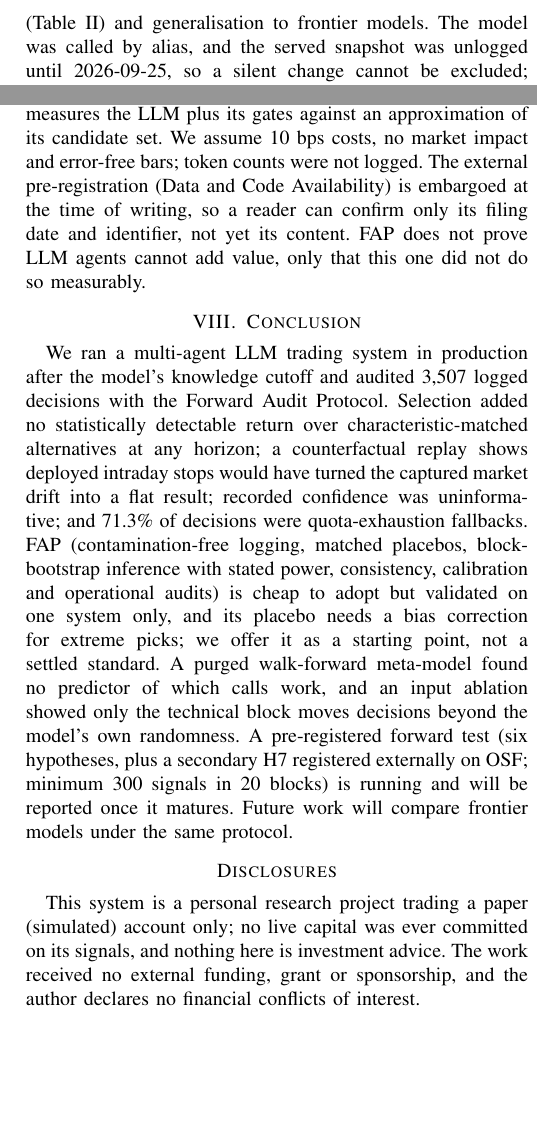
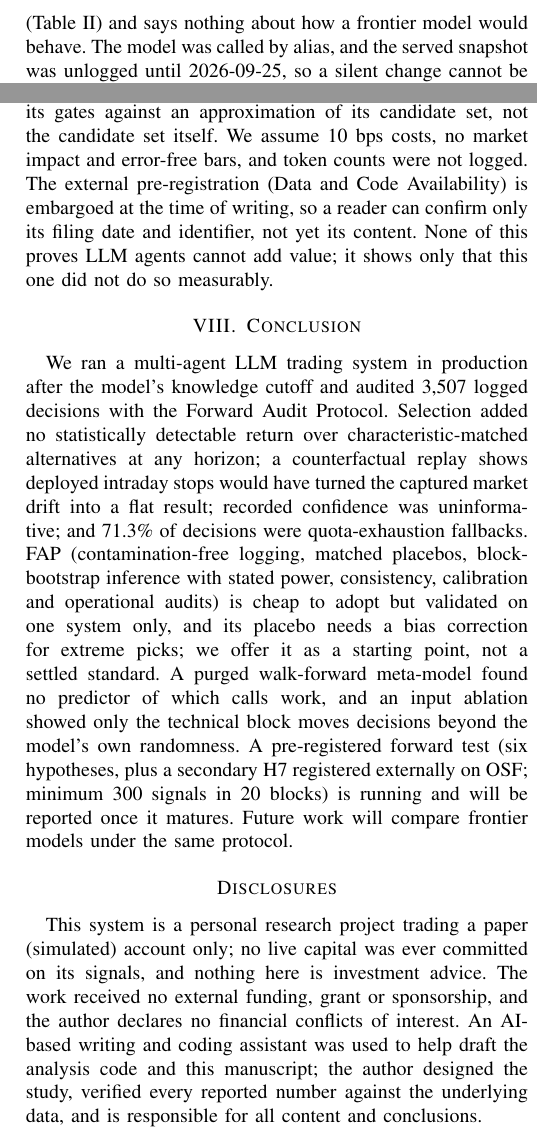
Before and after one commit to PradeepSomasundaram1512/stock, a LaTeX paper (paper/main.tex): two parts of the columns of page 5 of 6, joined at a grey line, cut at the place of the change, the shorter picture padded with empty space. Compiled offline with pdfLaTeX.

Commit message:
Paper: add AI-assistance disclosure, break up run-on sentences for natural rhythm (Operational audit, Threats to validity)
Co-Authored-By: Claude Sonnet 5 <noreply@anthropic.com>

```diff
--- a/paper/main.tex
+++ b/paper/main.tex
@@ -243,14 +243,14 @@ Of \opDecisions{} logged decisions across \opScans{} hourly scans, only \opReal{
 \section{Discussion}
 \textbf{Lessons for AI engineering.} (1) \emph{Attribute before you celebrate}: the agent's portfolio simulation (repository) beat SPY on Sharpe, yet neither its alpha nor its spread over the placebo is distinguishable from zero: P\&L is a property of the whole pipeline. (2) \emph{Specification drift is a first-class failure mode}: one wrong flag sent an intraday prompt into production for a swing strategy, and every component behaved ``correctly'' in isolation while the counterfactual replay shows a \pct{\depGap}-per-trade loss on the intended horizon; consistency checks across prompt horizon, feature timeframe, exit rules and evaluation horizon belong in the test suite. (3) \emph{Do not gate on recorded confidence} unless calibrated on forward data, and log raw confidence separately from gated. (4) \emph{Log the failure path}: seven in ten decisions were silent fallbacks emitting a plausible-looking HOLD; fallbacks need their own label, counter and alert.
 
-\textbf{Threats to validity.} The sample spans nine months, \nDays{} signal days and one 2024-vintage model, limiting power (Table~\ref{tab:horizon}) and generalisation to frontier models. The model was called by alias, and the served snapshot was unlogged until 2026-09-25, so a silent change cannot be excluded; decisions are stochastic (temperature 0.3; a pilot replay disagreed on 6.6\% of 38 candidates), so every result is one realisation. The matched placebo is biased for oversold picks (Section~\ref{sec:valid}). The placebo pool is reconstructed from two unaudited public sources and excludes \nNonIndex{} non-index tickers the scanner also traded; the scan universe changed after the study period (logged with the pre-registration). Stage-3 gates edit the LLM's output and HOLDs were not stored, so the audit measures the LLM plus its gates against an approximation of its candidate set. We assume 10~bps costs, no market impact and error-free bars; token counts were not logged. The external pre-registration (Data and Code Availability) is embargoed at the time of writing, so a reader can confirm only its filing date and identifier, not yet its content. FAP does not prove LLM agents cannot add value, only that this one did not do so measurably.
+\textbf{Threats to validity.} The sample spans nine months, \nDays{} signal days and one 2024-vintage model, which limits power (Table~\ref{tab:horizon}) and says nothing about how a frontier model would behave. The model was called by alias, and the served snapshot was unlogged until 2026-09-25, so a silent change cannot be excluded. Decisions are also stochastic (temperature 0.3; a pilot replay disagreed on 6.6\% of 38 candidates), so every result reported here is one realisation among several the same system could have produced. The matched placebo is biased for oversold picks (Section~\ref{sec:valid}), and its pool is reconstructed from two unaudited public sources that exclude \nNonIndex{} non-index tickers the scanner also traded; the scan universe changed after the study period, and that change is logged with the pre-registration. Because Stage-3 gates edit the LLM's output and HOLDs were not stored, the audit measures the LLM plus its gates against an approximation of its candidate set, not the candidate set itself. We assume 10~bps costs, no market impact and error-free bars, and token counts were not logged. The external pre-registration (Data and Code Availability) is embargoed at the time of writing, so a reader can confirm only its filing date and identifier, not yet its content. None of this proves LLM agents cannot add value; it shows only that this one did not do so measurably.
 
 %──────────────────────────────────────────────────────────────────────────────
 \section{Conclusion}
 We ran a multi-agent LLM trading system in production after the model's knowledge cutoff and audited \nRaw{} logged decisions with the Forward Audit Protocol. Selection added no statistically detectable return over characteristic-matched alternatives at any horizon; a counterfactual replay shows deployed intraday stops would have turned the captured market drift into a flat result; recorded confidence was uninformative; and \opFallbackPct\% of decisions were quota-exhaustion fallbacks. FAP (contamination-free logging, matched placebos, block-bootstrap inference with stated power, consistency, calibration and operational audits) is cheap to adopt but validated on one system only, and its placebo needs a bias correction for extreme picks; we offer it as a starting point, not a settled standard. A purged walk-forward meta-model found no predictor of which calls work, and an input ablation showed only the technical block moves decisions beyond the model's own randomness. A pre-registered forward test (six hypotheses, plus a secondary H7 registered externally on OSF; minimum \fwdNeedS{} signals in \fwdNeedB{} blocks) is running and will be reported once it matures. Future work will compare frontier models under the same protocol.
 
 \section*{Disclosures}
-This system is a personal research project trading a paper (simulated) account only; no live capital was ever committed on its signals, and nothing here is investment advice. The work received no external funding, grant or sponsorship, and the author declares no financial conflicts of interest.
+This system is a personal research project trading a paper (simulated) account only; no live capital was ever committed on its signals, and nothing here is investment advice. The work received no external funding, grant or sponsorship, and the author declares no financial conflicts of interest. An AI-based writing and coding assistant was used to help draft the analysis code and this manuscript; the author designed the study, verified every reported number against the underlying data, and is responsible for all content and conclusions.
 
 \section*{Data and Code Availability}
 The code, tests, pre-registration and its addenda, the scripts generating every table and macro here, the analysis outputs and the decision log analysed (rationales included, news text excluded) are in a public release of the project (repository URL and archive DOI to be added at submission). Raw Yahoo Finance price data are not redistributed under the provider's terms; the scripts re-download them (headline statistics agree to about eight decimals across downloads). The forward test was also registered externally on OSF on 26 September 2026, before any forward outcome had matured (osf.io/qhdgn, embargoed until submission), independent of the author's own repository timestamps.
```
Also changed, not shown: paper/Pradeep_Somasundaram_LLM_Alpha_AIEI2027.pdf, paper/main.pdf, paper/main.tex (2 more changed lines).
